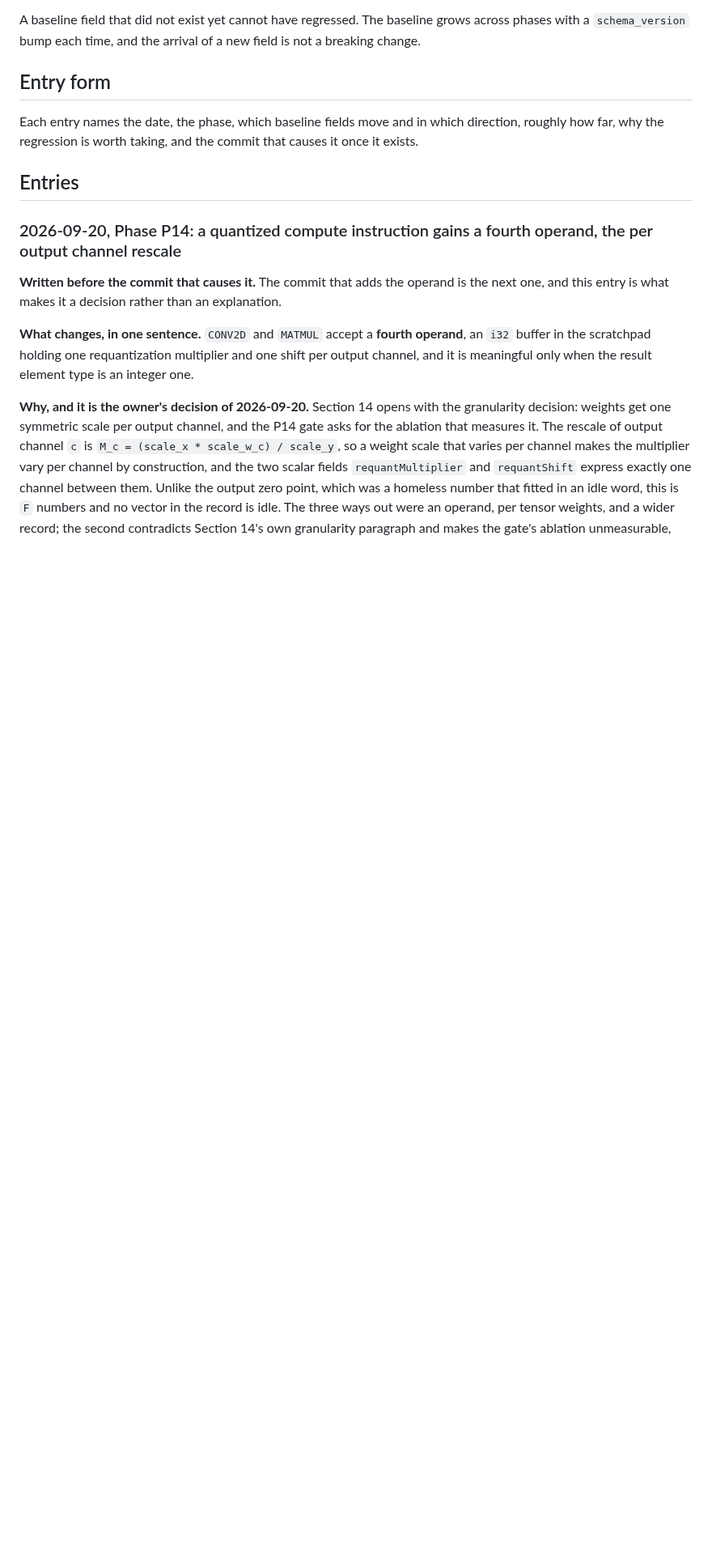
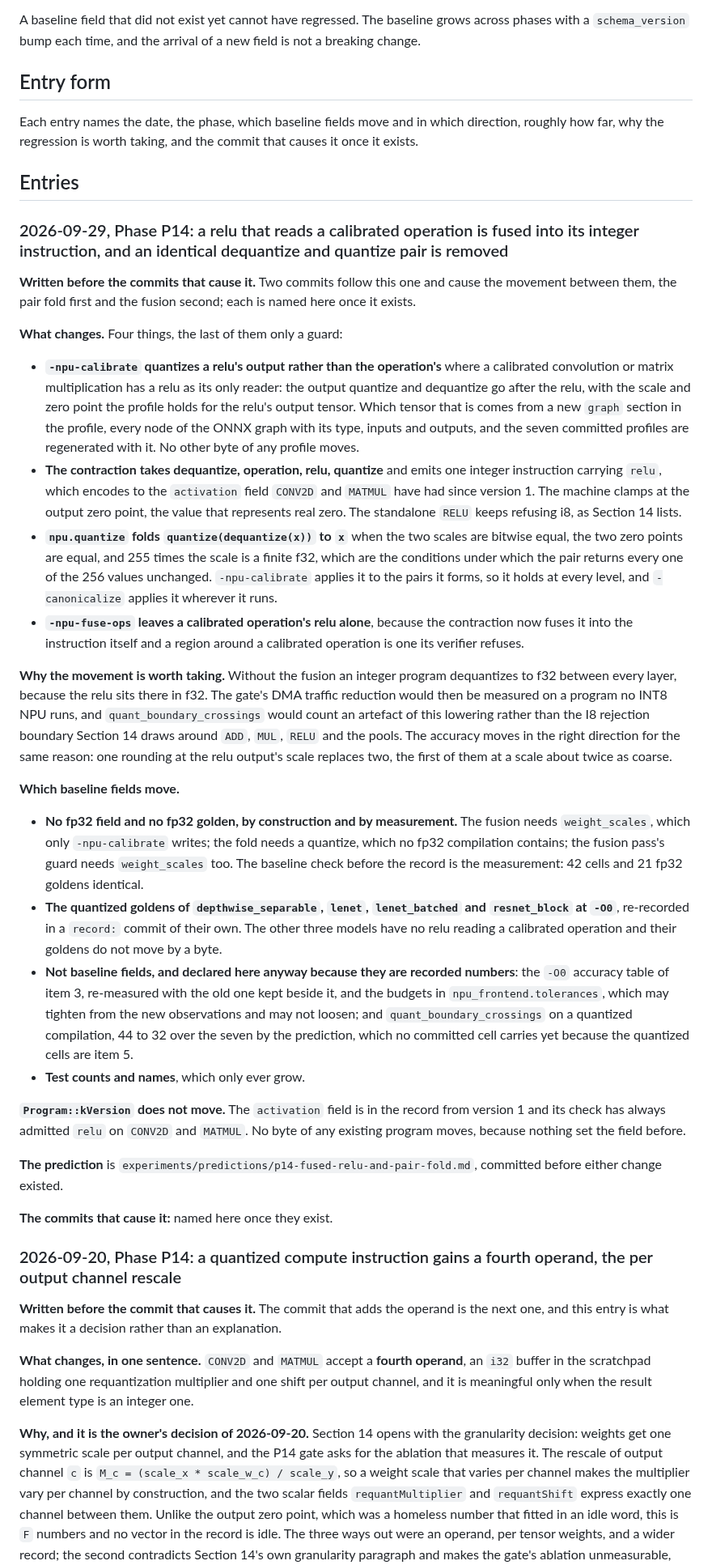
Before and after one commit to Olajide-Badejo/MLIR-Backend-for-a-Simulated-Edge-NPU, a Markdown page: docs/BREAKING_CHANGES.md, the part around the change. Shown at 81% size. GitHub-like rendering; blank space fills up the shorter version.

Commit message:
docs: declare the fused relu and the pair fold before either lands
docs/BREAKING_CHANGES.md gains the entry the next two commits answer to. A relu
that is a calibrated operation's only reader moves inside the integer
instruction as its activation field, with the output quantized at the relu's
own scale; a dequantize then quantize with bitwise equal parameters folds away;
and -npu-fuse-ops leaves a calibrated operation's relu to the contraction.

What moves is named: the quantized goldens of four models, the -O0 accuracy
table and its budgets, which may tighten and may not loosen, and the crossings
of a quantized compilation. No fp32 field or golden moves, by construction and
by the baseline check that will measure it, and Program::kVersion stays at 2
because the activation field has been in the record since version 1.

```diff
--- a/docs/BREAKING_CHANGES.md
+++ b/docs/BREAKING_CHANGES.md
@@ -41,6 +41,74 @@ direction, roughly how far, why the regression is worth taking, and the commit
 that causes it once it exists.
 
 ## Entries
+
+### 2026-09-29, Phase P14: a relu that reads a calibrated operation is fused into its integer instruction, and an identical dequantize and quantize pair is removed
+
+**Written before the commits that cause it.** Two commits follow this one and
+cause the movement between them, the pair fold first and the fusion second; each
+is named here once it exists.
+
+**What changes.** Four things, the last of them only a guard:
+
+- **`-npu-calibrate` quantizes a relu's output rather than the operation's**
+  where a calibrated convolution or matrix multiplication has a relu as its only
+  reader: the output quantize and dequantize go after the relu, with the scale
+  and zero point the profile holds for the relu's output tensor. Which tensor
+  that is comes from a new `graph` section in the profile, every node of the
+  ONNX graph with its type, inputs and outputs, and the seven committed profiles
+  are regenerated with it. No other byte of any profile moves.
+- **The contraction takes dequantize, operation, relu, quantize** and emits one
+  integer instruction carrying `relu`, which encodes to the `activation` field
+  `CONV2D` and `MATMUL` have had since version 1. The machine clamps at the
+  output zero point, the value that represents real zero. The standalone `RELU`
+  keeps refusing i8, as Section 14 lists.
+- **`npu.quantize` folds `quantize(dequantize(x))` to `x`** when the two scales
+  are bitwise equal, the two zero points are equal, and 255 times the scale is a
+  finite f32, which are the conditions under which the pair returns every one of
+  the 256 values unchanged. `-npu-calibrate` applies it to the pairs it forms, so
+  it holds at every level, and `-canonicalize` applies it wherever it runs.
+- **`-npu-fuse-ops` leaves a calibrated operation's relu alone**, because the
+  contraction now fuses it into the instruction itself and a region around a
+  calibrated operation is one its verifier refuses.
+
+**Why the movement is worth taking.** Without the fusion an integer program
+dequantizes to f32 between every layer, because the relu sits there in f32.
+The gate's DMA traffic reduction would then be measured on a program no INT8
+NPU runs, and `quant_boundary_crossings` would count an artefact of this
+lowering rather than the I8 rejection boundary Section 14 draws around `ADD`,
+`MUL`, `RELU` and the pools. The accuracy moves in the right direction for the
+same reason: one rounding at the relu output's scale replaces two, the first of
+them at a scale about twice as coarse.
+
+**Which baseline fields move.**
+
+- **No fp32 field and no fp32 golden, by construction and by measurement.** The
+  fusion needs `weight_scales`, which only `-npu-calibrate` writes; the fold
+  needs a quantize, which no fp32 compilation contains; the fusion pass's guard
+  needs `weight_scales` too. The baseline check before the record is the
+  measurement: 42 cells and 21 fp32 goldens identical.
+- **The quantized goldens of `depthwise_separable`, `lenet`, `lenet_batched`
+  and `resnet_block` at `-O0`**, re-recorded in a `record:` commit of their own.
+  The other three models have no relu reading a calibrated operation and their
+  goldens do not move by a byte.
+- **Not baseline fields, and declared here anyway because they are recorded
+  numbers**: the `-O0` accuracy table of item 3, re-measured with the old one
+  kept beside it, and the budgets in `npu_frontend.tolerances`, which may
+  tighten from the new observations and may not loosen; and
+  `quant_boundary_crossings` on a quantized compilation, 44 to 32 over the
+  seven by the prediction, which no committed cell carries yet because the
+  quantized cells are item 5.
+- **Test counts and names**, which only ever grow.
+
+**`Program::kVersion` does not move.** The `activation` field is in the record
+from version 1 and its check has always admitted `relu` on `CONV2D` and
+`MATMUL`. No byte of any existing program moves, because nothing set the field
+before.
+
+**The prediction** is `experiments/predictions/p14-fused-relu-and-pair-fold.md`,
+committed before either change existed.
+
+**The commits that cause it:** named here once they exist.
 
 ### 2026-09-20, Phase P14: a quantized compute instruction gains a fourth operand, the per output channel rescale
 
```
